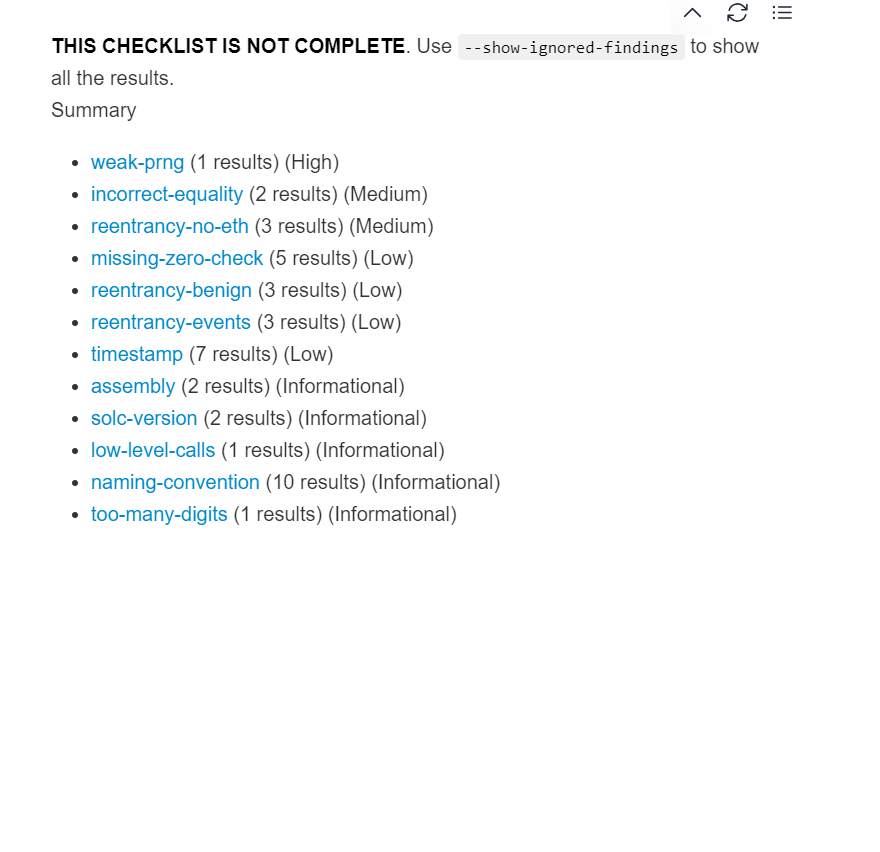
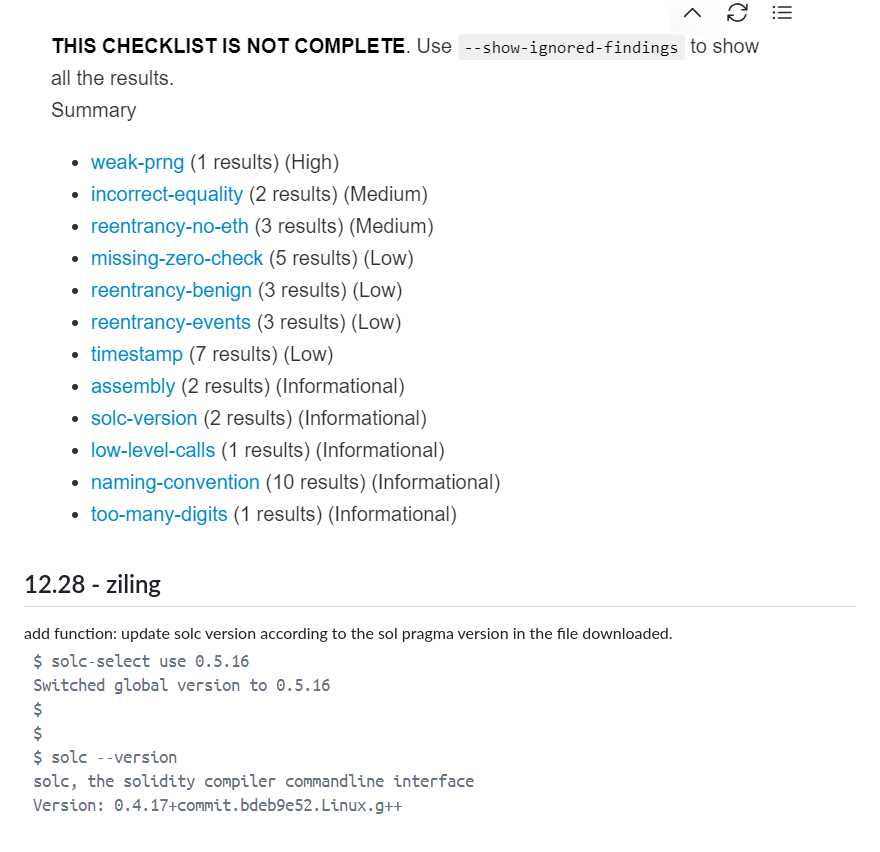
Before and after one commit to Tangleaphne/AstarLLM, a Markdown page: readme.md, the part around the change. Rendered like a GitHub page; pictures changed too: img/image-8.png (added); blank space fills up the shorter version.

Commit message:
update md

```diff
--- a/readme.md
+++ b/readme.md
@@ -23,3 +23,7 @@ Prerequisite: local docker desktop and slither, container using same version of
 ### sample:
 ![alt text](img/image-7.png)
 ![alt text](img/image-6.png)
+
+## 12.28 - ziling
+add function: update solc version according to the sol pragma version in the file downloaded.
+![alt text](img/image-8.png)
```
